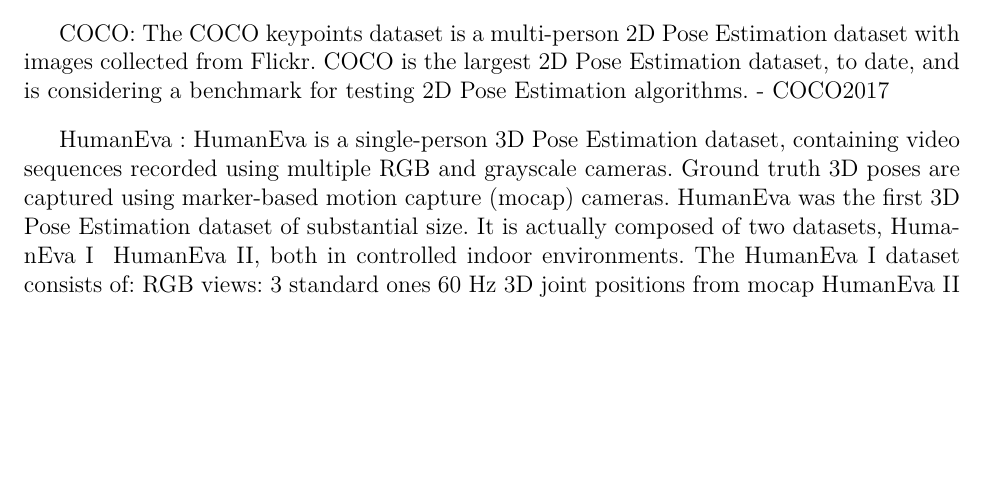
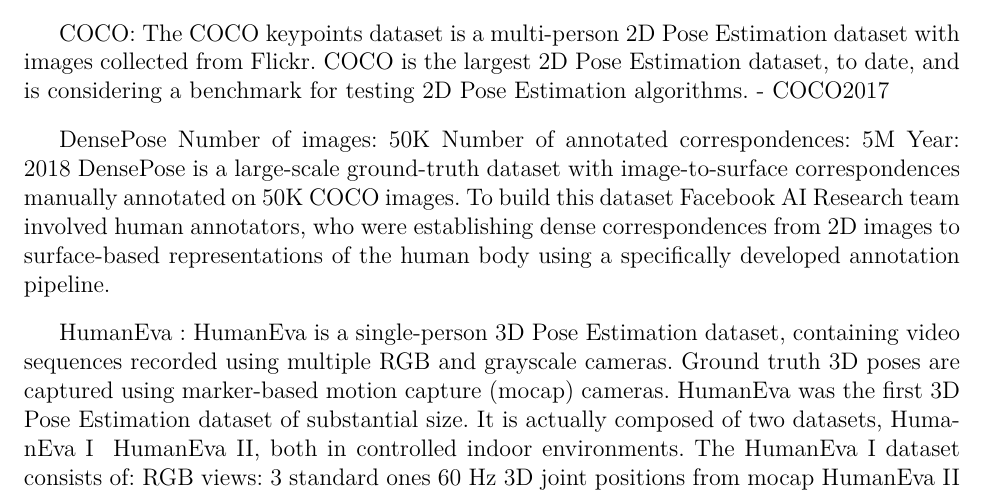
Before and after one commit to EsauPR/CIMAT-Tesis, a LaTeX thesis (MainDraft.tex, which reads Chapters/1. Pose Estimation/Chapter.tex): part of page 16 of 54, cut so that both start at the same text, the shorter picture padded with empty space. Compiled offline with pdfLaTeX.

Commit message:
Datsets PHE

```diff
--- a/Chapters/1. Pose Estimation/Chapter.tex
+++ b/Chapters/1. Pose Estimation/Chapter.tex
@@ -336,6 +336,15 @@
 for testing 2D Pose Estimation algorithms.
 - COCO2017
 
+DensePose
+Number of images: 50K
+Number of annotated correspondences: 5M
+Year: 2018
+DensePose is a large-scale ground-truth dataset with image-to-surface correspondences manually
+annotated on 50K COCO images. To build this dataset Facebook AI Research team involved human
+annotators, who were establishing dense correspondences from 2D images to surface-based
+representations of the human body using a specifically developed annotation pipeline.
+
 HumanEva : HumanEva is a single-person 3D Pose Estimation dataset, containing video sequences
 recorded using multiple RGB and grayscale cameras. Ground truth 3D poses are captured using
 marker-based motion capture (mocap) cameras. HumanEva was the first 3D Pose Estimation dataset of
```
Also changed, not shown: MainDraft.pdf.
